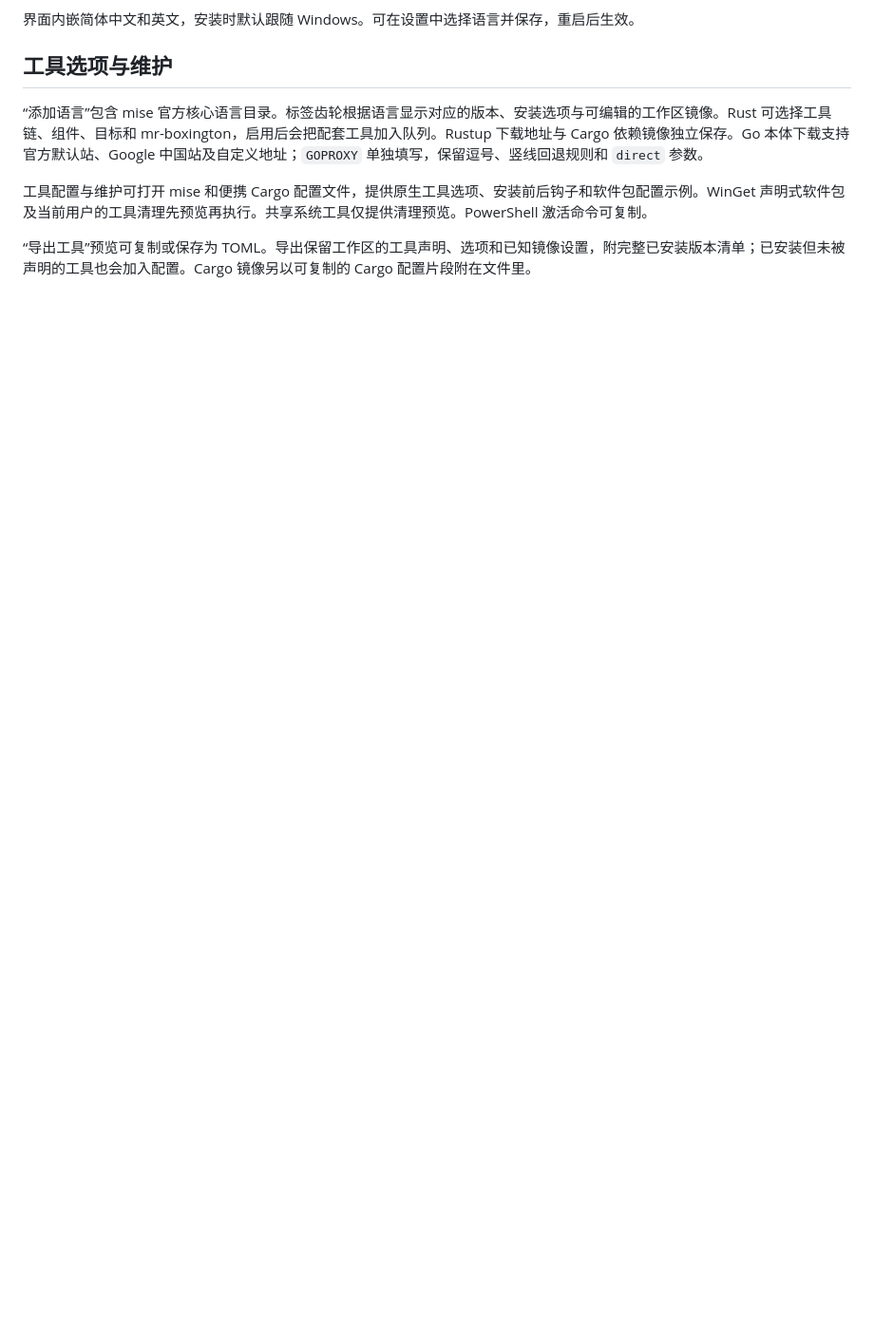
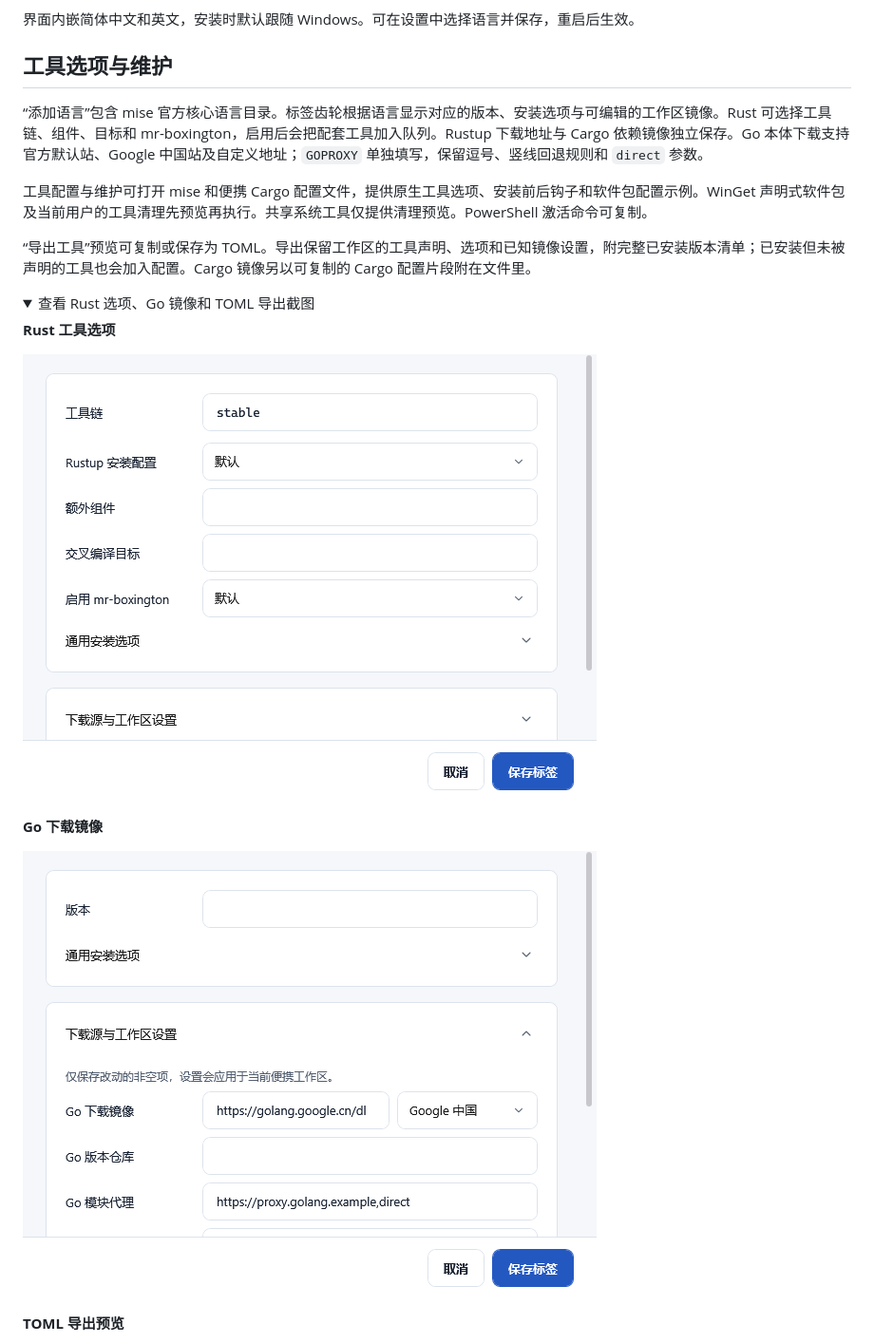
Before and after one commit to ca-x/portable-mise, a Markdown page: README.md, the part around one of its changes. Shown at 95% size. Drawn GitHub-style; pictures changed too: docs/screenshots/go-mirrors.png (added), docs/screenshots/rust-options.png (added); folded sections open; blank space fills up the shorter version.

```diff
--- a/README.md
+++ b/README.md
@@ -19,3 +25,17 @@ Windows 11 的 mise 桌面管理程序，使用 WPF。自定义控件、主题
 工具配置与维护可打开 mise 和便携 Cargo 配置文件，提供原生工具选项、安装前后钩子和软件包配置示例。WinGet 声明式软件包及当前用户的工具清理先预览再执行。共享系统工具仅提供清理预览。PowerShell 激活命令可复制。
 
 “导出工具”预览可复制或保存为 TOML。导出保留工作区的工具声明、选项和已知镜像设置，附完整已安装版本清单；已安装但未被声明的工具也会加入配置。Cargo 镜像另以可复制的 Cargo 配置片段附在文件里。
+
+<details>
+<summary>查看 Rust 选项、Go 镜像和 TOML 导出截图</summary>
+
+**Rust 工具选项**
+
+![Rust 标签的齿轮设置，包含工具链、Rustup 配置、额外组件、交叉编译目标和 mr-boxington](docs/screenshots/rust-options.png)
+
+**Go 下载镜像**
+
+![Go 下载源设置，包含 Google 中国下载预设、自定义下载地址和独立的模块代理输入框](docs/screenshots/go-mirrors.png)
+
+**TOML 导出预览**
+
```
Also changed, not shown: other parts of README.md (+11 -2 lines), docs/screenshots/tool-export.png (added), docs/screenshots/tools-queue.png (added).
